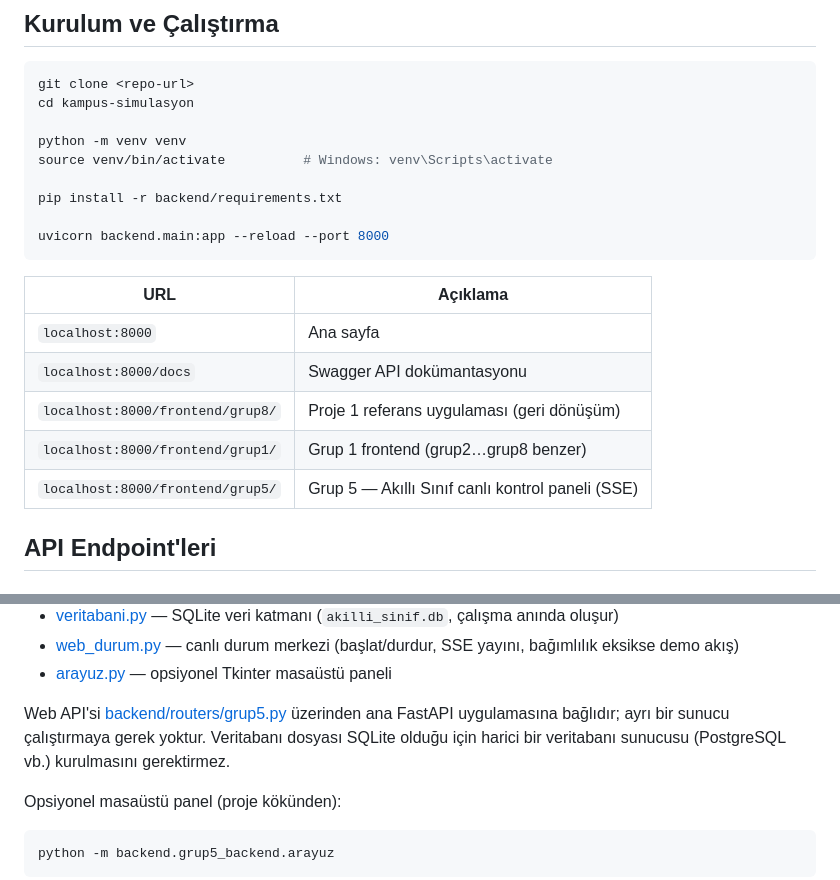
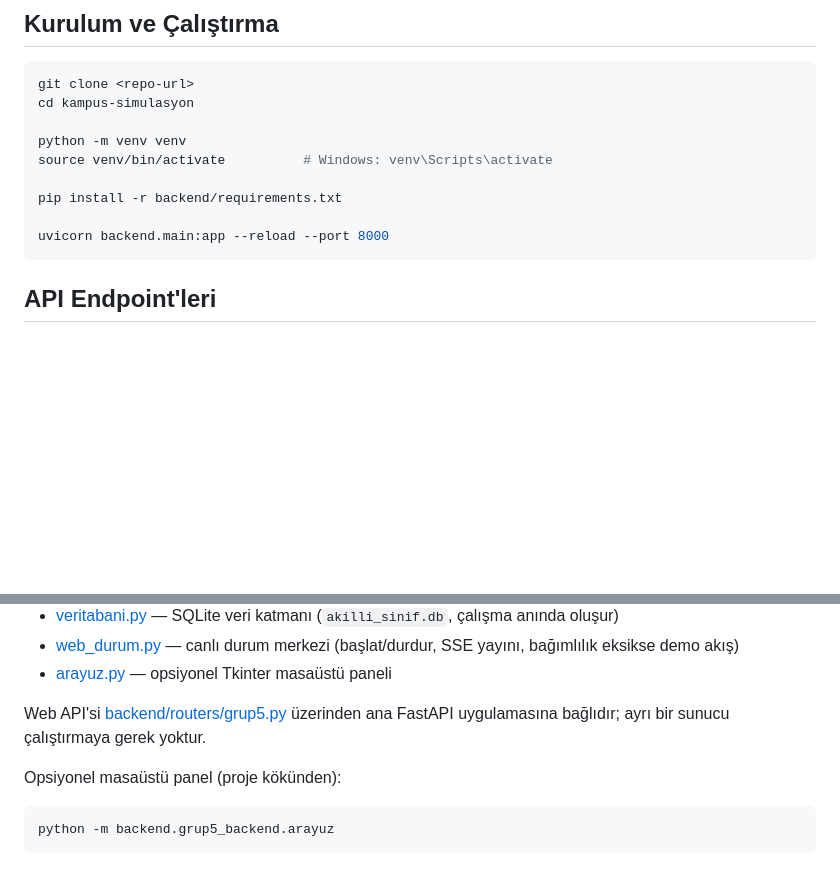
Before and after one commit to Sqortle/kampus-simulasyon, a Markdown page: README.md, 2 parts joined by grey strips. GitHub-like rendering; blank space fills up the shorter version.

````diff
--- a/README.md
+++ b/README.md
@@ -19,14 +19,6 @@ pip install -r backend/requirements.txt
 
 uvicorn backend.main:app --reload --port 8000
 ```
-
-| URL | Açıklama |
-|---|---|
-| `localhost:8000` | Ana sayfa |
-| `localhost:8000/docs` | Swagger API dokümantasyonu |
-| `localhost:8000/frontend/grup8/` | Proje 1 referans uygulaması (geri dönüşüm) |
-| `localhost:8000/frontend/grup1/` | Grup 1 frontend (grup2…grup8 benzer) |
-| `localhost:8000/frontend/grup5/` | Grup 5 — Akıllı Sınıf canlı kontrol paneli (SSE) |
 
 ## API Endpoint'leri
 
@@ -75,8 +67,7 @@ Tüm Grup 5 kodu [backend/grup5_backend/](backend/grup5_backend/) paketinde topl
 - [arayuz.py](backend/grup5_backend/arayuz.py) — opsiyonel Tkinter masaüstü paneli
 
 Web API'si [backend/routers/grup5.py](backend/routers/grup5.py) üzerinden ana FastAPI
-uygulamasına bağlıdır; ayrı bir sunucu çalıştırmaya gerek yoktur. Veritabanı dosyası
-SQLite olduğu için harici bir veritabanı sunucusu (PostgreSQL vb.) kurulmasını gerektirmez.
+uygulamasına bağlıdır; ayrı bir sunucu çalıştırmaya gerek yoktur.
 
 Opsiyonel masaüstü panel (proje kökünden):
 
````
